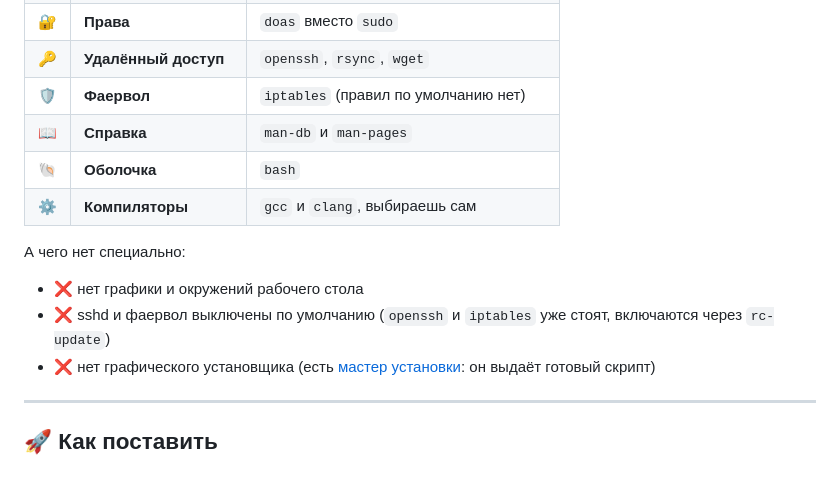
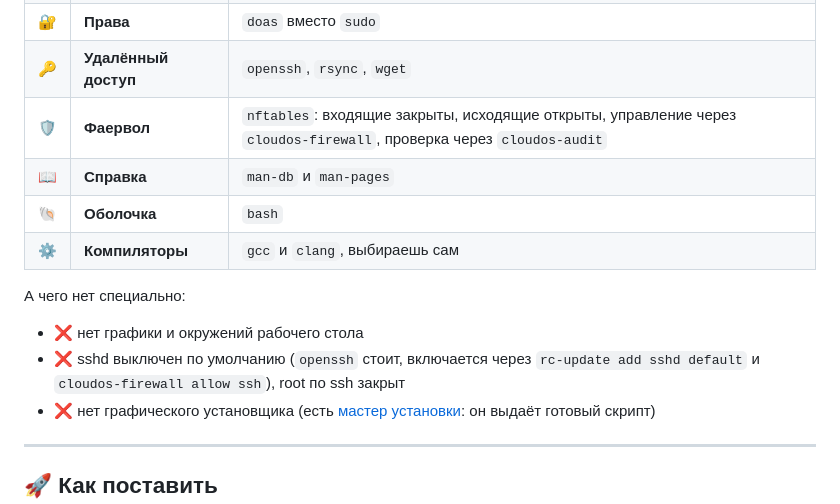
Before and after one commit to wh1laye/cloudos-repo, a Markdown page: README.md, the part around the change. Drawn GitHub-style; blank space fills up the shorter version.

```diff
--- a/README.md
+++ b/README.md
@@ -42,7 +42,7 @@ CloudOS это Linux система, которую я собираю сам, ш
 | 📜 | **Логи** | системный лог `syslog-ng` |
 | 🔐 | **Права** | `doas` вместо `sudo` |
 | 🔑 | **Удалённый доступ** | `openssh`, `rsync`, `wget` |
-| 🛡️ | **Фаервол** | `iptables` (правил по умолчанию нет) |
+| 🛡️ | **Фаервол** | `nftables`: входящие закрыты, исходящие открыты, управление через `cloudos-firewall`, проверка через `cloudos-audit` |
 | 📖 | **Справка** | `man-db` и `man-pages` |
 | 🐚 | **Оболочка** | `bash` |
 | ⚙️ | **Компиляторы** | `gcc` и `clang`, выбираешь сам |
@@ -50,7 +50,7 @@ CloudOS это Linux система, которую я собираю сам, ш
 А чего нет специально:
 
 - ❌ нет графики и окружений рабочего стола
-- ❌ sshd и фаервол выключены по умолчанию (`openssh` и `iptables` уже стоят, включаются через `rc-update`)
+- ❌ sshd выключен по умолчанию (`openssh` стоит, включается через `rc-update add sshd default` и `cloudos-firewall allow ssh`), root по ssh закрыт
 - ❌ нет графического установщика (есть [мастер установки](https://wh1laye.github.io/cloudos-repo/wizard/): он выдаёт готовый скрипт)
 
 ---
```
Also changed, not shown: CHANGELOG.md (+21 -0 lines).
